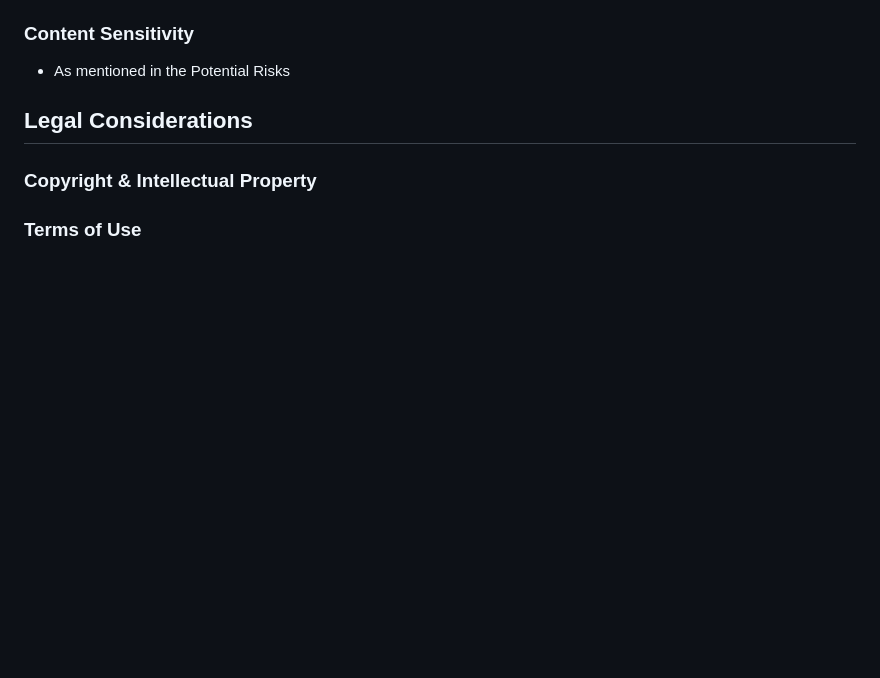
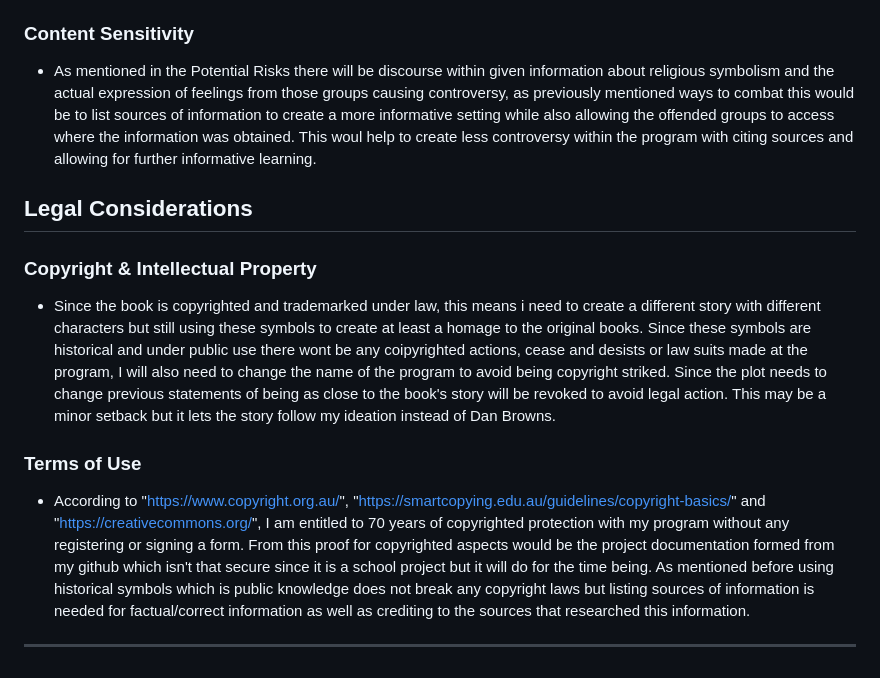
Before and after one commit to Tunip-Anip/Clueless-Codes, a Markdown page: PROJECT_DEVELOPMENT.md, the part around one of its changes. Drawn GitHub-style; blank space fills up the shorter version.

Commit message:
Finished Social Etrhical and legal issues
Added  Content sensitivity, copyriught and intelectual property and terms of use

```diff
--- a/PROJECT_DEVELOPMENT.md
+++ b/PROJECT_DEVELOPMENT.md
@@ -97,7 +95,7 @@ Since there is a risk of copyrighted content the characters from the book and th
 
 <h3> Content Sensitivity</h3>
 
-* As mentioned in the Potential Risks
+* As mentioned in the Potential Risks there will be discourse within given information about religious symbolism and the actual expression of feelings from those groups causing controversy, as previously mentioned ways to combat this would be to list sources of information to create a more informative setting while also allowing the offended groups to access where the information was obtained. This woul help to create less controversy within the program with citing sources and allowing for further informative learning.
 
 <h2> Legal Considerations </h2>
 
@@ -105,6 +103,10 @@ Since there is a risk of copyrighted content the characters from the book and th
 
 <h3> Copyright & Intellectual Property</h3>
 
-
+* Since the book is copyrighted and trademarked under law, this means i need to create a different story with different characters but still using these symbols to create at least a homage to the original books. Since these symbols are historical and under public use there wont be any coipyrighted actions, cease and desists or law suits made at the program, I will also need to change the name of the program to avoid being copyright striked. Since the plot needs to change previous statements of being as close to the book's story will be revoked to avoid legal action. This may be a minor setback but it lets the story follow my ideation instead of Dan Browns.
 
 <h3>Terms of Use</h3>
+
+* According to "https://www.copyright.org.au/", "https://smartcopying.edu.au/guidelines/copyright-basics/" and "https://creativecommons.org/", I am entitled to 70 years of copyrighted protection with my program without any registering or signing a form. From this proof for copyrighted aspects would be the project documentation formed from my github which isn't that secure since it is a school project but it will do for the time being. As mentioned before using historical symbols which is public knowledge does not break any copyright laws but listing sources of information is needed for factual/correct information as well as crediting to the sources that researched this information.
+
+---
```
Also changed, not shown: other parts of PROJECT_DEVELOPMENT.md (+0 -2 lines).
